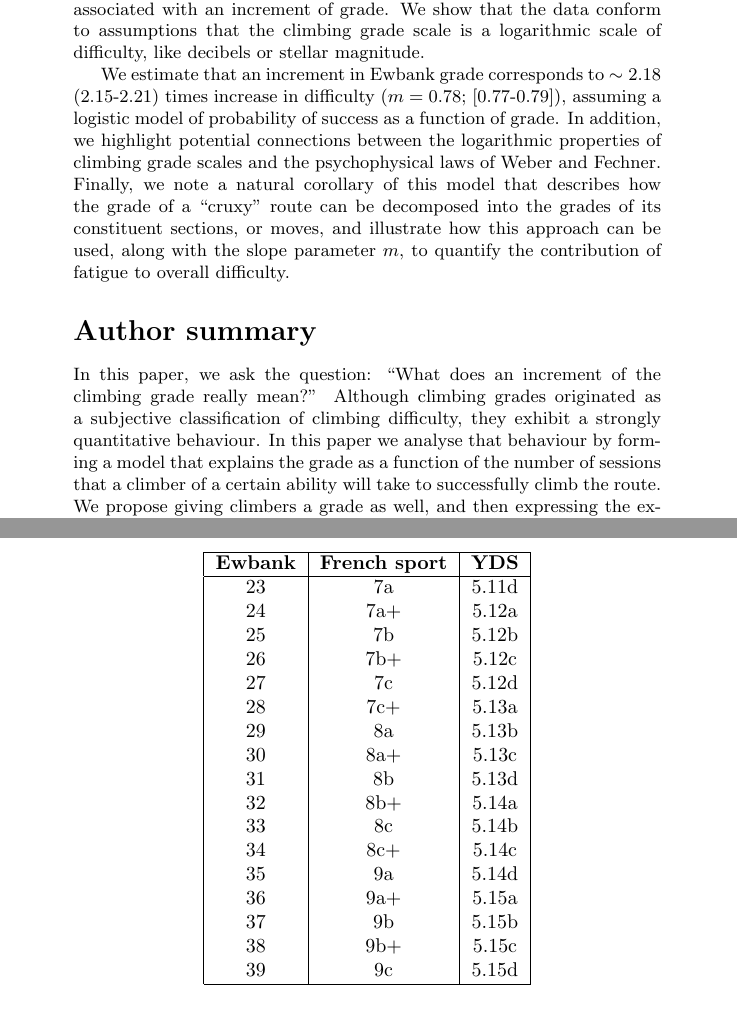
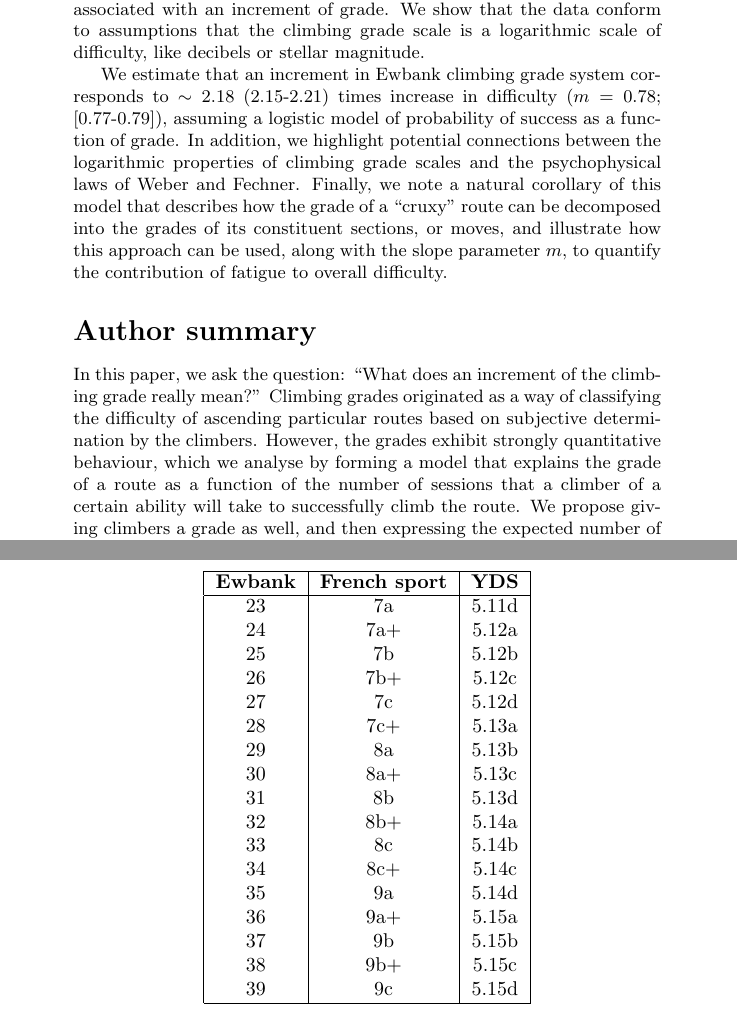
Before and after one commit to alexeid/climbing-grades, a LaTeX document (manuscript/ClimbingGrades.tex): two parts of pages 1 and 3 of 14, joined at a grey line, cut so that both start at the same text. Compiled offline with pdfLaTeX.

Commit message:
rephrasing author summary

```diff
--- a/manuscript/ClimbingGrades.tex
+++ b/manuscript/ClimbingGrades.tex
@@ -83,11 +83,11 @@
 
 \abstract{Climbing grades are used to classify a climbing route based on its perceived difficulty, and have come to play a central role in the sport of rock climbing. Recently, the first statistically rigorous method for estimating climbing grades from whole-history ascent data was described \cite{scarff2020estimation}, based on the dynamic Bradley-Terry model for games between players of time-varying ability. In this paper, we implement inference under the whole-history rating model using Markov chain Monte Carlo and apply the method to a curated data set made up of climbers who climb frequently. We use these data to get an estimate of the model's fundamental scale parameter $m$, which defines the proportional increase in difficulty associated with an increment of grade. We show that the data conform to assumptions that the climbing grade scale is a logarithmic scale of difficulty, like decibels or stellar magnitude.
 
-We estimate that an increment in Ewbank grade corresponds to $\sim\meand$ (\lowd-\highd) times increase in difficulty ($m=\meanm$; [\lowm-\highm]), assuming a logistic model of probability of success as a function of grade. In addition, we highlight potential connections between the logarithmic properties of climbing grade scales and the psychophysical laws of Weber and Fechner.  Finally, we note a natural corollary of this model that describes how the grade of a ``cruxy'' route can be decomposed into the grades of its constituent sections, or moves, and illustrate how this approach can be used, along with the slope parameter $m$, to quantify the contribution of fatigue to overall difficulty.}
+We estimate that an increment in Ewbank climbing grade system corresponds to $\sim\meand$ (\lowd-\highd) times increase in difficulty ($m=\meanm$; [\lowm-\highm]), assuming a logistic model of probability of success as a function of grade. In addition, we highlight potential connections between the logarithmic properties of climbing grade scales and the psychophysical laws of Weber and Fechner.  Finally, we note a natural corollary of this model that describes how the grade of a ``cruxy'' route can be decomposed into the grades of its constituent sections, or moves, and illustrate how this approach can be used, along with the slope parameter $m$, to quantify the contribution of fatigue to overall difficulty.}
 
 \section*{Author summary}
 
-In this paper, we ask the question: ``What does an increment of the climbing grade really mean?'' Although climbing grades originated as a subjective classification of climbing difficulty, they exhibit a strongly quantitative behaviour. In this paper we analyse that behaviour by forming a model that explains the grade as a function of the number of sessions that a climber of a certain ability will take to successfully climb the route. We propose giving climbers a grade as well, and then expressing the expected number of failures before success as a logarithmic function of the difference between the climber's grade and the grade of the route. We find that by doing this we can estimate both the grade of the climber and the slope of the climbing grade scale itself from a logbook of attempts, including all successes and failures. Doing so with data from a popular public climbing logbook we find that an increment of the climbing grade corresponds to slightly more than a doubling of the expected number of failures before successfully climbing the route.
+In this paper, we ask the question: ``What does an increment of the climbing grade really mean?''  Climbing grades originated as a way of classifying the difficulty of ascending particular routes based on subjective determination by the climbers.  However, the grades exhibit strongly quantitative behaviour, which we analyse by forming a model that explains the grade of a route as a function of the number of sessions that a climber of a certain ability will take to successfully climb the route. We propose giving climbers a grade as well, and then expressing the expected number of failures before success as a logarithmic function of the difference between the climber's grade and the grade of the route. We find that by doing this we can estimate both the grade of the climber and the slope of the climbing grade scale itself from a logbook of attempts, including all successes and failures. Doing so with data from a popular public climbing logbook we find that an increment of the climbing grade corresponds to slightly more than a doubling of the expected number of failures before successfully climbing the route.
 
 \section*{Introduction}
 
```
Also changed, not shown: manuscript/ClimbingGrades.pdf, 1 other file.
